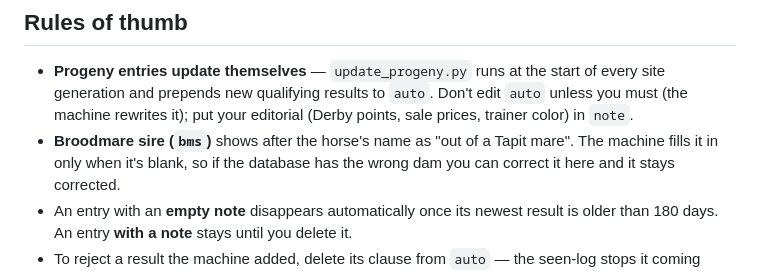
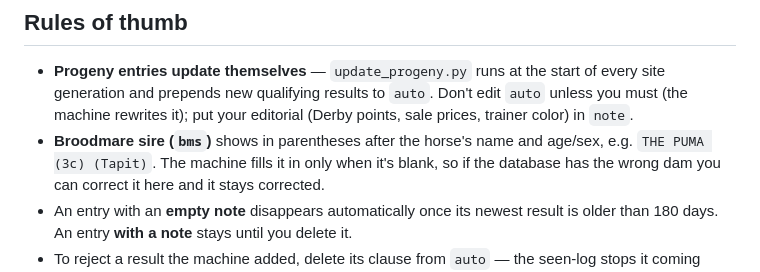
Before and after one commit to briannesharp/cheat-sheets, a Markdown page: data/README.md, the part around the change. GitHub-like rendering.

Commit message:
Broodmare sire renders as (Sire) after the horse name
Co-Authored-By: Claude Fable 5.1 <noreply@anthropic.com>

```diff
--- a/data/README.md
+++ b/data/README.md
@@ -41,8 +41,8 @@ progeny:                       # "Current Top Runners" — machine-maintained
   start of every site generation and prepends new qualifying results to
   `auto`. Don't edit `auto` unless you must (the machine rewrites it);
   put your editorial (Derby points, sale prices, trainer color) in `note`.
-- **Broodmare sire (`bms`)** shows after the horse's name as "out of a Tapit
-  mare". The machine fills it in only when it's blank, so if the database
+- **Broodmare sire (`bms`)** shows in parentheses after the horse's name and
+  age/sex, e.g. `THE PUMA (3c) (Tapit)`. The machine fills it in only when it's blank, so if the database
   has the wrong dam you can correct it here and it stays corrected.
 - An entry with an **empty note** disappears automatically once its newest
   result is older than 180 days. An entry **with a note** stays until you
```
